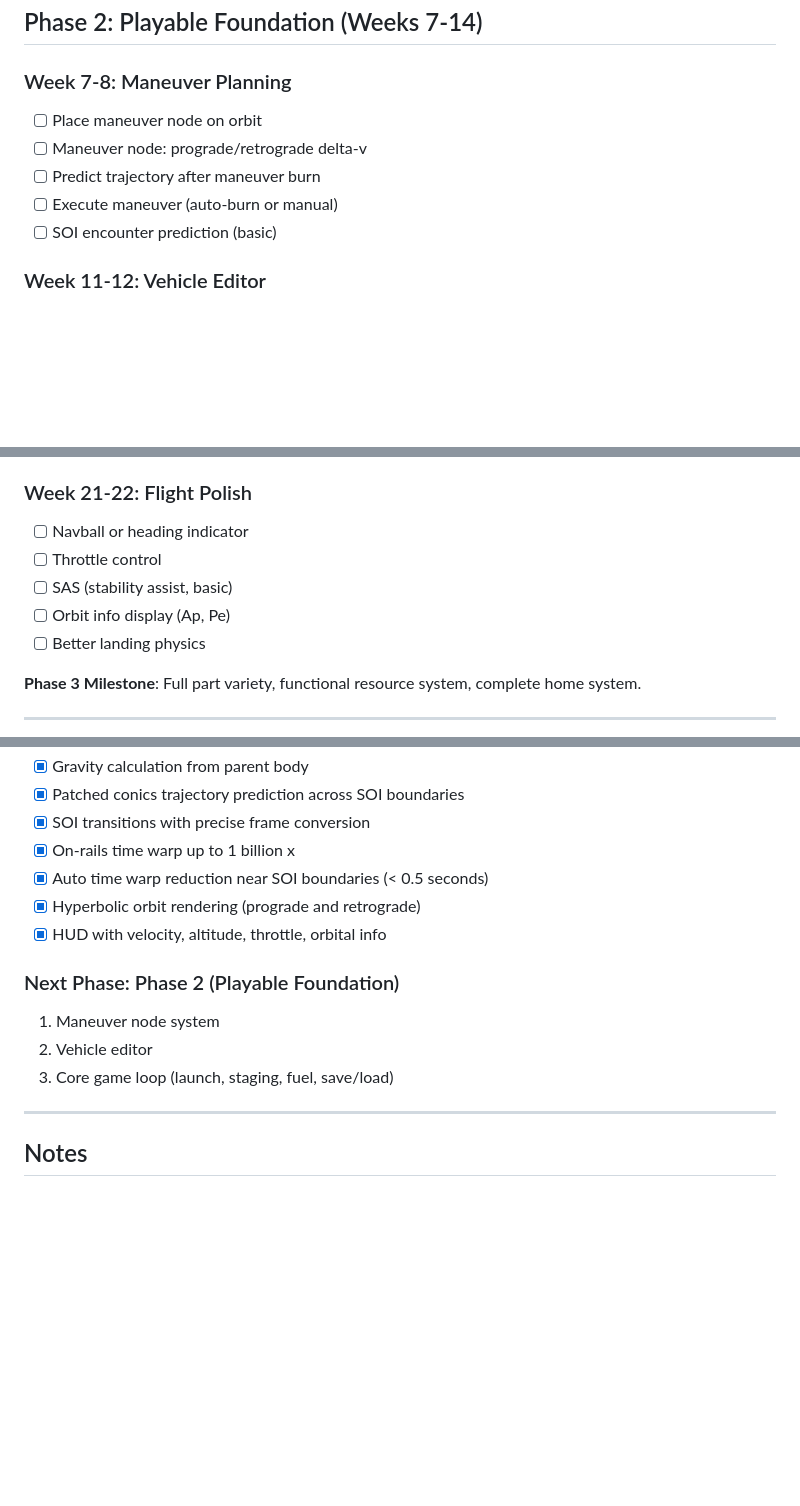
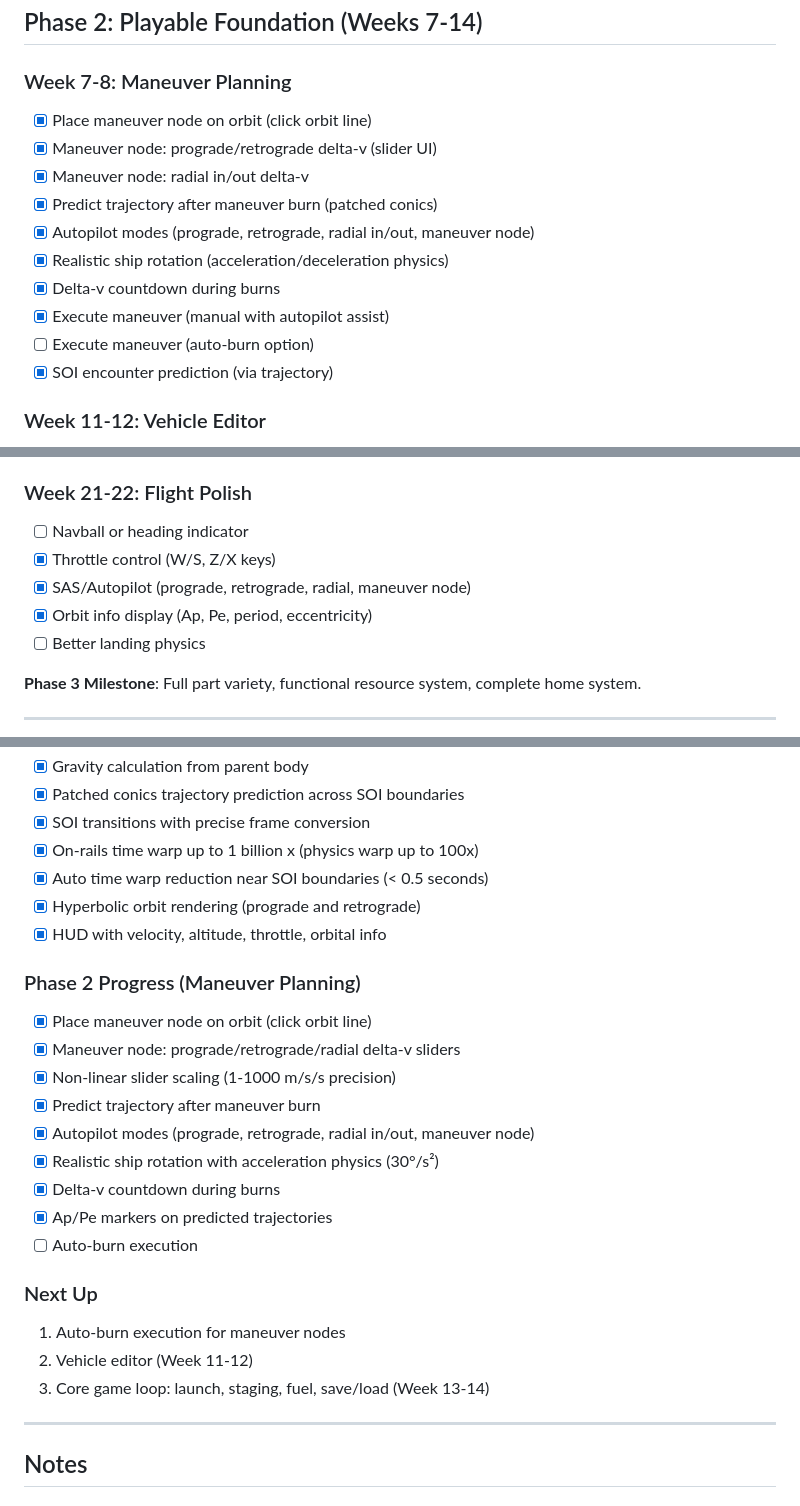
Before and after one commit to bengreff/space-game, a Markdown page: docs/ROADMAP.md, 3 parts joined by grey strips. GitHub-like rendering; blank space fills up the shorter version.

Commit message:
Update docs to reflect maneuver nodes and code refactoring
ARCHITECTURE.md:
- Add geometry.rs and maneuver.rs to render module
- Document AutopilotTarget in ship module
- Update file descriptions

ROADMAP.md:
- Mark Phase 2 maneuver planning items as complete
- Add autopilot and rotation physics as completed
- Update current status to Phase 2 in progress
- Mark SAS/throttle as completed in flight polish

Co-Authored-By: Claude Opus 4.5 <noreply@anthropic.com>

```diff
--- a/docs/ROADMAP.md
+++ b/docs/ROADMAP.md
@@ -49,11 +49,16 @@
 ## Phase 2: Playable Foundation (Weeks 7-14)
 
 ### Week 7-8: Maneuver Planning
-- [ ] Place maneuver node on orbit
-- [ ] Maneuver node: prograde/retrograde delta-v
-- [ ] Predict trajectory after maneuver burn
-- [ ] Execute maneuver (auto-burn or manual)
-- [ ] SOI encounter prediction (basic)
+- [x] Place maneuver node on orbit (click orbit line)
+- [x] Maneuver node: prograde/retrograde delta-v (slider UI)
+- [x] Maneuver node: radial in/out delta-v
+- [x] Predict trajectory after maneuver burn (patched conics)
+- [x] Autopilot modes (prograde, retrograde, radial in/out, maneuver node)
+- [x] Realistic ship rotation (acceleration/deceleration physics)
+- [x] Delta-v countdown during burns
+- [x] Execute maneuver (manual with autopilot assist)
+- [ ] Execute maneuver (auto-burn option)
+- [x] SOI encounter prediction (via trajectory)
 
 ### Week 11-12: Vehicle Editor
 - [ ] Editor mode vs flight mode
@@ -102,9 +107,9 @@
 
 ### Week 21-22: Flight Polish
 - [ ] Navball or heading indicator
-- [ ] Throttle control
-- [ ] SAS (stability assist, basic)
-- [ ] Orbit info display (Ap, Pe)
+- [x] Throttle control (W/S, Z/X keys)
+- [x] SAS/Autopilot (prograde, retrograde, radial, maneuver node)
+- [x] Orbit info display (Ap, Pe, period, eccentricity)
 - [ ] Better landing physics
 
 **Phase 3 Milestone**: Full part variety, functional resource system, complete home system.
@@ -224,15 +229,26 @@
 - [x] Gravity calculation from parent body
 - [x] Patched conics trajectory prediction across SOI boundaries
 - [x] SOI transitions with precise frame conversion
-- [x] On-rails time warp up to 1 billion x
+- [x] On-rails time warp up to 1 billion x (physics warp up to 100x)
 - [x] Auto time warp reduction near SOI boundaries (< 0.5 seconds)
 - [x] Hyperbolic orbit rendering (prograde and retrograde)
 - [x] HUD with velocity, altitude, throttle, orbital info
 
-### Next Phase: Phase 2 (Playable Foundation)
-1. Maneuver node system
-2. Vehicle editor
-3. Core game loop (launch, staging, fuel, save/load)
+### Phase 2 Progress (Maneuver Planning)
+- [x] Place maneuver node on orbit (click orbit line)
+- [x] Maneuver node: prograde/retrograde/radial delta-v sliders
+- [x] Non-linear slider scaling (1-1000 m/s/s precision)
+- [x] Predict trajectory after maneuver burn
+- [x] Autopilot modes (prograde, retrograde, radial in/out, maneuver node)
+- [x] Realistic ship rotation with acceleration physics (30°/s²)
+- [x] Delta-v countdown during burns
+- [x] Ap/Pe markers on predicted trajectories
+- [ ] Auto-burn execution
+
+### Next Up
+1. Auto-burn execution for maneuver nodes
+2. Vehicle editor (Week 11-12)
+3. Core game loop: launch, staging, fuel, save/load (Week 13-14)
 
 ---
 
```
Also changed, not shown: other parts of docs/ROADMAP.md (+2 -2 lines), docs/ARCHITECTURE.md (+12 -2 lines).
